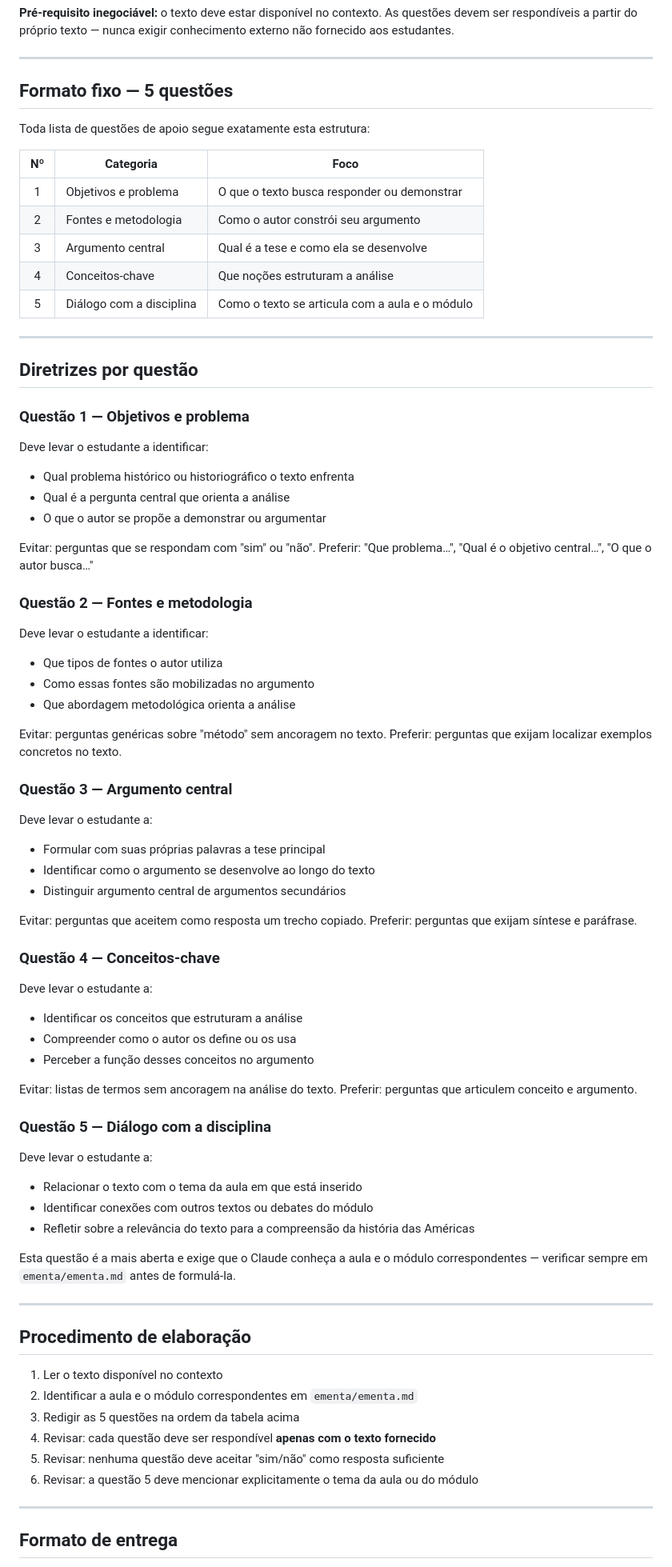
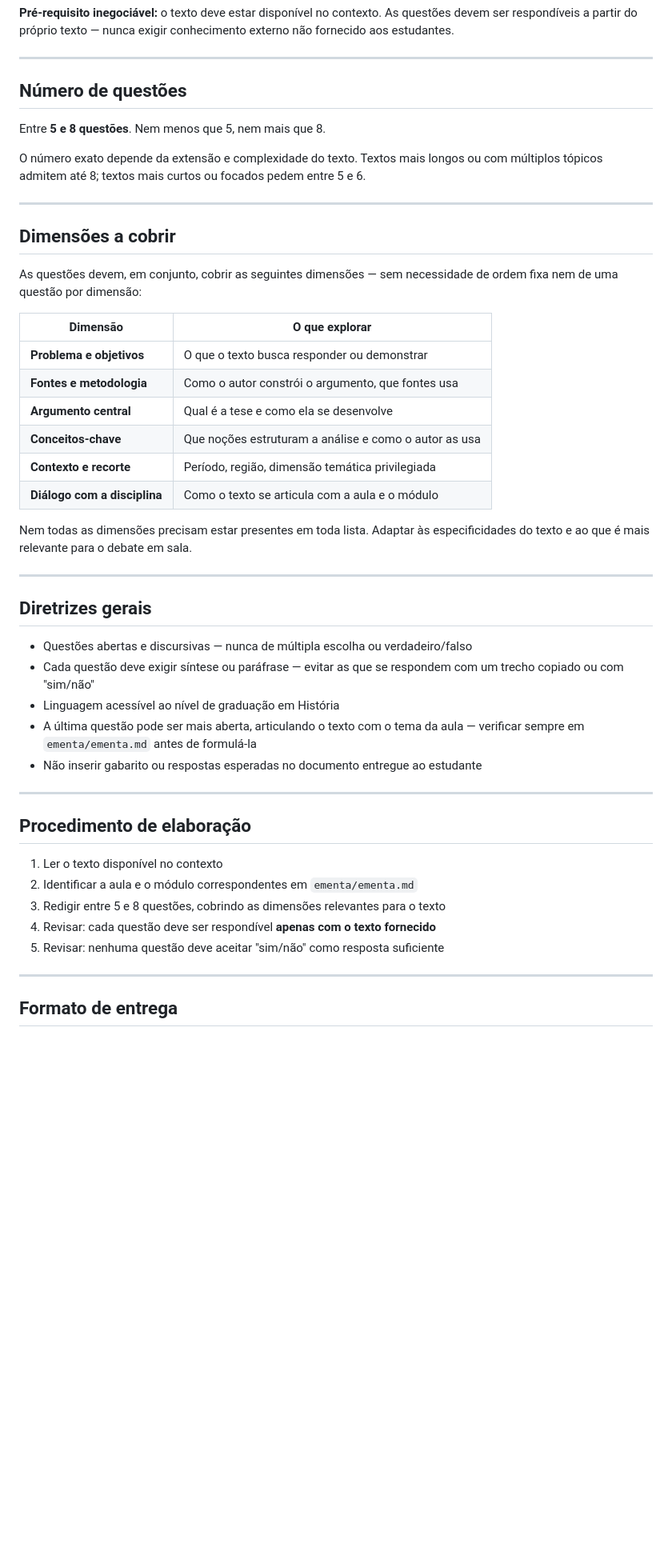
Before and after one commit to ericbrasiln/cclhm0076, a Markdown page: cclhm0076-docencia/leitura-bibliografia/questoes-apoio.md, the part around one of its changes. Shown at 80% size. Rendered like a GitHub page; blank space fills up the shorter version.

```diff
--- a/cclhm0076-docencia/leitura-bibliografia/questoes-apoio.md
+++ b/cclhm0076-docencia/leitura-bibliografia/questoes-apoio.md
@@ -16,71 +16,44 @@ conhecimento externo não fornecido aos estudantes.
 
 ---
 
-## Formato fixo — 5 questões
+## Número de questões
 
-Toda lista de questões de apoio segue exatamente esta estrutura:
+Entre **5 e 8 questões**. Nem menos que 5, nem mais que 8.
 
-| Nº | Categoria | Foco |
-|:--:|---|---|
-| 1 | Objetivos e problema | O que o texto busca responder ou demonstrar |
-| 2 | Fontes e metodologia | Como o autor constrói seu argumento |
-| 3 | Argumento central | Qual é a tese e como ela se desenvolve |
-| 4 | Conceitos-chave | Que noções estruturam a análise |
-| 5 | Diálogo com a disciplina | Como o texto se articula com a aula e o módulo |
+O número exato depende da extensão e complexidade do texto. Textos mais longos
+ou com múltiplos tópicos admitem até 8; textos mais curtos ou focados pedem
+entre 5 e 6.
 
 ---
 
-## Diretrizes por questão
+## Dimensões a cobrir
 
-### Questão 1 — Objetivos e problema
+As questões devem, em conjunto, cobrir as seguintes dimensões — sem necessidade
+de ordem fixa nem de uma questão por dimensão:
 
-Deve levar o estudante a identificar:
-- Qual problema histórico ou historiográfico o texto enfrenta
-- Qual é a pergunta central que orienta a análise
-- O que o autor se propõe a demonstrar ou argumentar
+| Dimensão | O que explorar |
+|---|---|
+| **Problema e objetivos** | O que o texto busca responder ou demonstrar |
+| **Fontes e metodologia** | Como o autor constrói o argumento, que fontes usa |
+| **Argumento central** | Qual é a tese e como ela se desenvolve |
+| **Conceitos-chave** | Que noções estruturam a análise e como o autor as usa |
+| **Contexto e recorte** | Período, região, dimensão temática privilegiada |
+| **Diálogo com a disciplina** | Como o texto se articula com a aula e o módulo |
 
-Evitar: perguntas que se respondam com "sim" ou "não".
-Preferir: "Que problema…", "Qual é o objetivo central…", "O que o autor busca…"
+Nem todas as dimensões precisam estar presentes em toda lista. Adaptar às
+especificidades do texto e ao que é mais relevante para o debate em sala.
 
-### Questão 2 — Fontes e metodologia
+---
 
-Deve levar o estudante a identificar:
-- Que tipos de fontes o autor utiliza
-- Como essas fontes são mobilizadas no argumento
-- Que abordagem metodológica orienta a análise
+## Diretrizes gerais
 
-Evitar: perguntas genéricas sobre "método" sem ancoragem no texto.
-Preferir: perguntas que exijam localizar exemplos concretos no texto.
-
-### Questão 3 — Argumento central
-
-Deve levar o estudante a:
-- Formular com suas próprias palavras a tese principal
-- Identificar como o argumento se desenvolve ao longo do texto
-- Distinguir argumento central de argumentos secundários
-
-Evitar: perguntas que aceitem como resposta um trecho copiado.
-Preferir: perguntas que exijam síntese e paráfrase.
-
-### Questão 4 — Conceitos-chave
-
-Deve levar o estudante a:
-- Identificar os conceitos que estruturam a análise
-- Compreender como o autor os define ou os usa
-- Perceber a função desses conceitos no argumento
-
-Evitar: listas de termos sem ancoragem na análise do texto.
-Preferir: perguntas que articulem conceito e argumento.
-
-### Questão 5 — Diálogo com a disciplina
-
-Deve levar o estudante a:
-- Relacionar o texto com o tema da aula em que está inserido
-- Identificar conexões com outros textos ou debates do módulo
-- Refletir sobre a relevância do texto para a compreensão da história das Américas
-
-Esta questão é a mais aberta e exige que o Claude conheça a aula e o módulo
-correspondentes — verificar sempre em `ementa/ementa.md` antes de formulá-la.
+- Questões abertas e discursivas — nunca de múltipla escolha ou verdadeiro/falso
+- Cada questão deve exigir síntese ou paráfrase — evitar as que se respondem
+  com um trecho copiado ou com "sim/não"
+- Linguagem acessível ao nível de graduação em História
+- A última questão pode ser mais aberta, articulando o texto com o tema da aula
+  — verificar sempre em `ementa/ementa.md` antes de formulá-la
+- Não inserir gabarito ou respostas esperadas no documento entregue ao estudante
 
 ---
 
@@ -88,10 +61,9 @@ correspondentes — verificar sempre em `ementa/ementa.md` antes de formulá-la.
 
 1. Ler o texto disponível no contexto
 2. Identificar a aula e o módulo correspondentes em `ementa/ementa.md`
-3. Redigir as 5 questões na ordem da tabela acima
+3. Redigir entre 5 e 8 questões, cobrindo as dimensões relevantes para o texto
 4. Revisar: cada questão deve ser respondível **apenas com o texto fornecido**
 5. Revisar: nenhuma questão deve aceitar "sim/não" como resposta suficiente
-6. Revisar: a questão 5 deve mencionar explicitamente o tema da aula ou do módulo
 
 ---
 
```
Also changed, not shown: other parts of cclhm0076-docencia/leitura-bibliografia/questoes-apoio.md (+34 -17 lines), cclhm0076-docencia/SKILL.md (+104 -1 lines).
